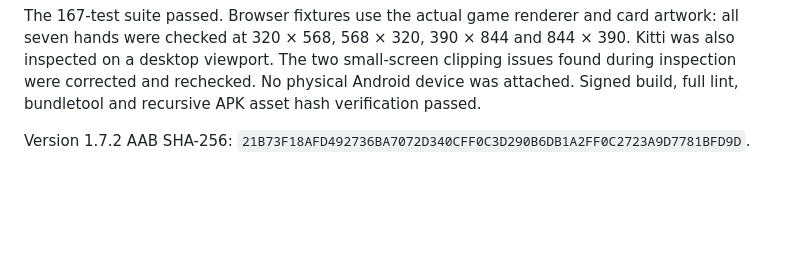
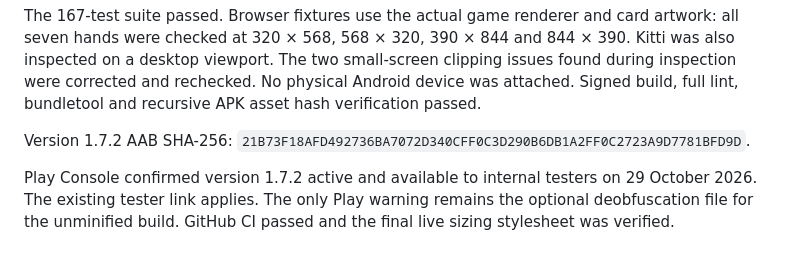
Before and after one commit to sudip-parajuli/dashain-cards, a Markdown page: docs/PLAY_RELEASE.md, the part around the change. Drawn GitHub-style; blank space fills up the shorter version.

Commit message:
Record version 1.7.2 internal rollout

```diff
--- a/docs/PLAY_RELEASE.md
+++ b/docs/PLAY_RELEASE.md
@@ -59,3 +59,5 @@ Code 36 enlarges Kitti hand cards from the former 34–39 px widths to responsiv
 The 167-test suite passed. Browser fixtures use the actual game renderer and card artwork: all seven hands were checked at 320 × 568, 568 × 320, 390 × 844 and 844 × 390. Kitti was also inspected on a desktop viewport. The two small-screen clipping issues found during inspection were corrected and rechecked. No physical Android device was attached. Signed build, full lint, bundletool and recursive APK asset hash verification passed.
 
 Version 1.7.2 AAB SHA-256: `21B73F18AFD492736BA7072D340CFF0C3D290B6DB1A2FF0C2723A9D7781BFD9D`.
+
+Play Console confirmed version 1.7.2 active and available to internal testers on 29 October 2026. The existing tester link applies. The only Play warning remains the optional deobfuscation file for the unminified build. GitHub CI passed and the final live sizing stylesheet was verified.
```
